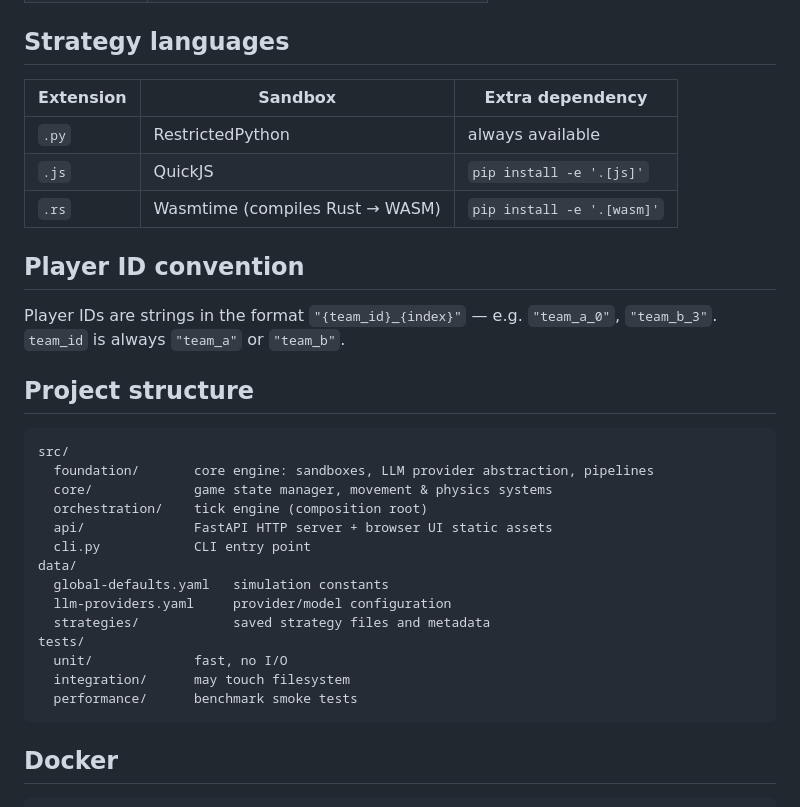
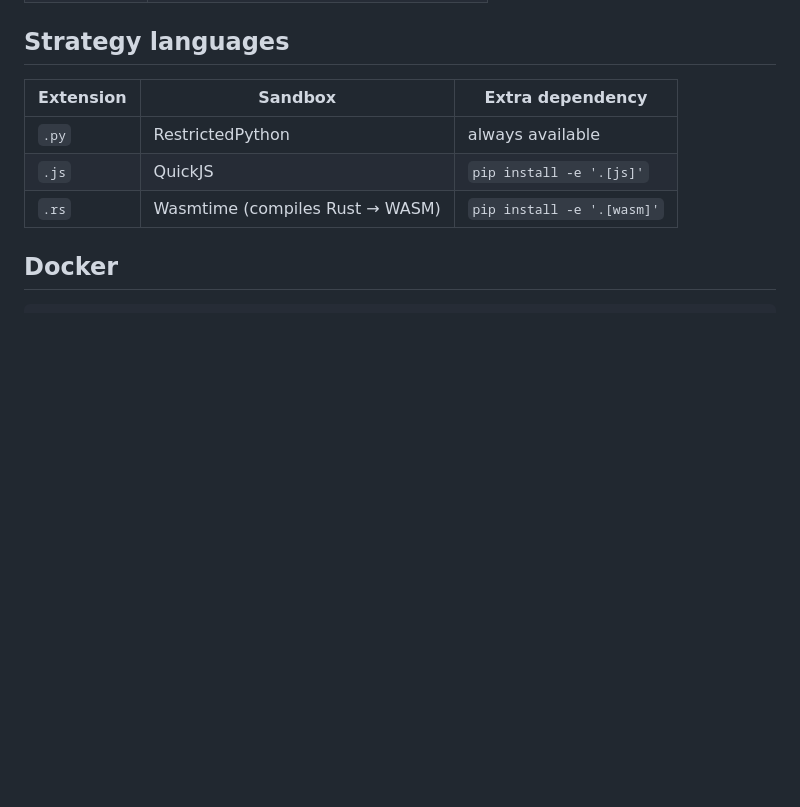
Before and after one commit to gangtao/AgentPitch, a Markdown page: README.md, the part around the change. Rendered like a GitHub page; blank space fills up the shorter version.

Commit message:
Remove Player ID and Project structure sections
Removed sections on Player ID convention and Project structure from README.

````diff
--- a/README.md
+++ b/README.md
@@ -113,28 +113,6 @@ Edit `data/llm-providers.yaml` to select your provider and model:
 | `.js` | QuickJS | `pip install -e '.[js]'` |
 | `.rs` | Wasmtime (compiles Rust → WASM) | `pip install -e '.[wasm]'` |
 
-## Player ID convention
-
-Player IDs are strings in the format `"{team_id}_{index}"` — e.g. `"team_a_0"`, `"team_b_3"`. `team_id` is always `"team_a"` or `"team_b"`.
-
-## Project structure
-
-```
-src/
-  foundation/       core engine: sandboxes, LLM provider abstraction, pipelines
-  core/             game state manager, movement & physics systems
-  orchestration/    tick engine (composition root)
-  api/              FastAPI HTTP server + browser UI static assets
-  cli.py            CLI entry point
-data/
-  global-defaults.yaml   simulation constants
-  llm-providers.yaml     provider/model configuration
-  strategies/            saved strategy files and metadata
-tests/
-  unit/             fast, no I/O
-  integration/      may touch filesystem
-  performance/      benchmark smoke tests
-```
 
 ## Docker
 
````
